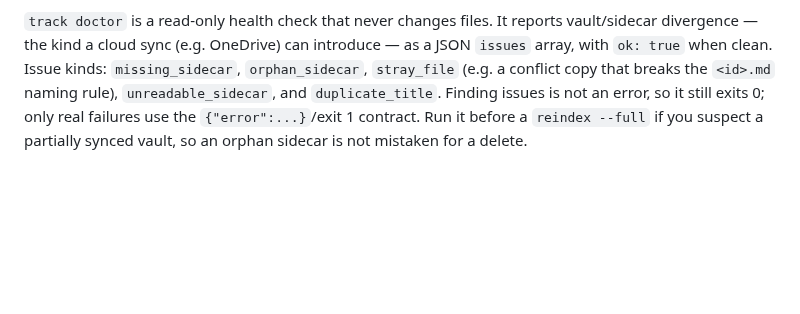
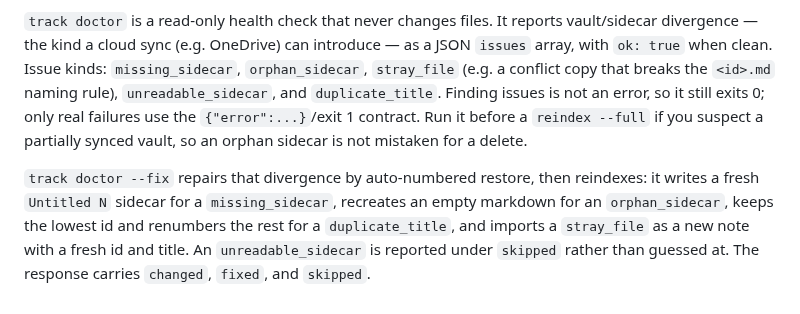
Before and after one commit to ttak0422/track, a Markdown page: docs/spec/agent-workflows.md, the part around the change. Drawn GitHub-style; blank space fills up the shorter version.

```diff
--- a/docs/spec/agent-workflows.md
+++ b/docs/spec/agent-workflows.md
@@ -70,3 +70,5 @@ Typical creation loop:
 `track reindex --full` rebuilds the cache index from the on-disk notes and sidecars; it reconciles deletions silently.
 
 `track doctor` is a read-only health check that never changes files. It reports vault/sidecar divergence — the kind a cloud sync (e.g. OneDrive) can introduce — as a JSON `issues` array, with `ok: true` when clean. Issue kinds: `missing_sidecar`, `orphan_sidecar`, `stray_file` (e.g. a conflict copy that breaks the `<id>.md` naming rule), `unreadable_sidecar`, and `duplicate_title`. Finding issues is not an error, so it still exits 0; only real failures use the `{"error":...}`/exit 1 contract. Run it before a `reindex --full` if you suspect a partially synced vault, so an orphan sidecar is not mistaken for a delete.
+
+`track doctor --fix` repairs that divergence by auto-numbered restore, then reindexes: it writes a fresh `Untitled N` sidecar for a `missing_sidecar`, recreates an empty markdown for an `orphan_sidecar`, keeps the lowest id and renumbers the rest for a `duplicate_title`, and imports a `stray_file` as a new note with a fresh id and title. An `unreadable_sidecar` is reported under `skipped` rather than guessed at. The response carries `changed`, `fixed`, and `skipped`.
```
Also changed, not shown: README.md (+12 -2 lines).
